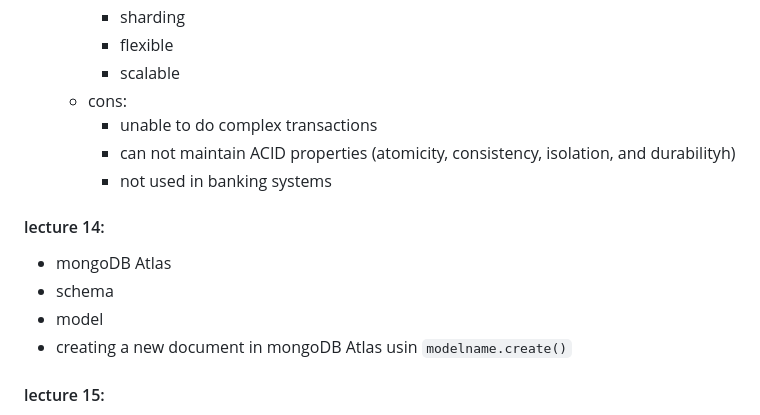
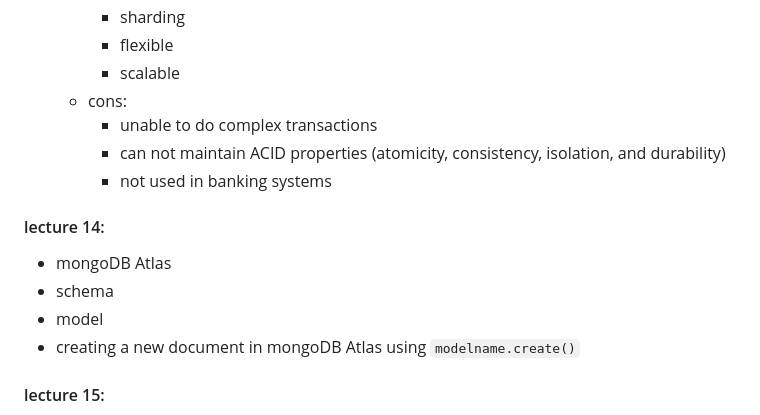
Before and after one commit to akn714/Backend-Nodejs, a Markdown page: README.md, the part around the change. GitHub-like rendering.

````diff
--- a/README.md
+++ b/README.md
@@ -57,13 +57,13 @@ YT Playlist: https://www.youtube.com/playlist?list=PL-Jc9J83PIiEnK1q9tuVrrORqKBe
         * scalable
     * cons:
         * unable to do complex transactions
-        * can not maintain ACID properties (atomicity, consistency, isolation, and durabilityh)
+        * can not maintain ACID properties (atomicity, consistency, isolation, and durability)
         * not used in banking systems
 #### lecture 14:
 * mongoDB Atlas
 * schema
 * model
-* creating a new document in mongoDB Atlas usin ```modelname.create()```
+* creating a new document in mongoDB Atlas using ```modelname.create()```
 #### lecture 15:
 * CURD operations in MongoDB (https://mongoosejs.com/docs/queries.html)
     * C - create: ```modelname.create()```
````
